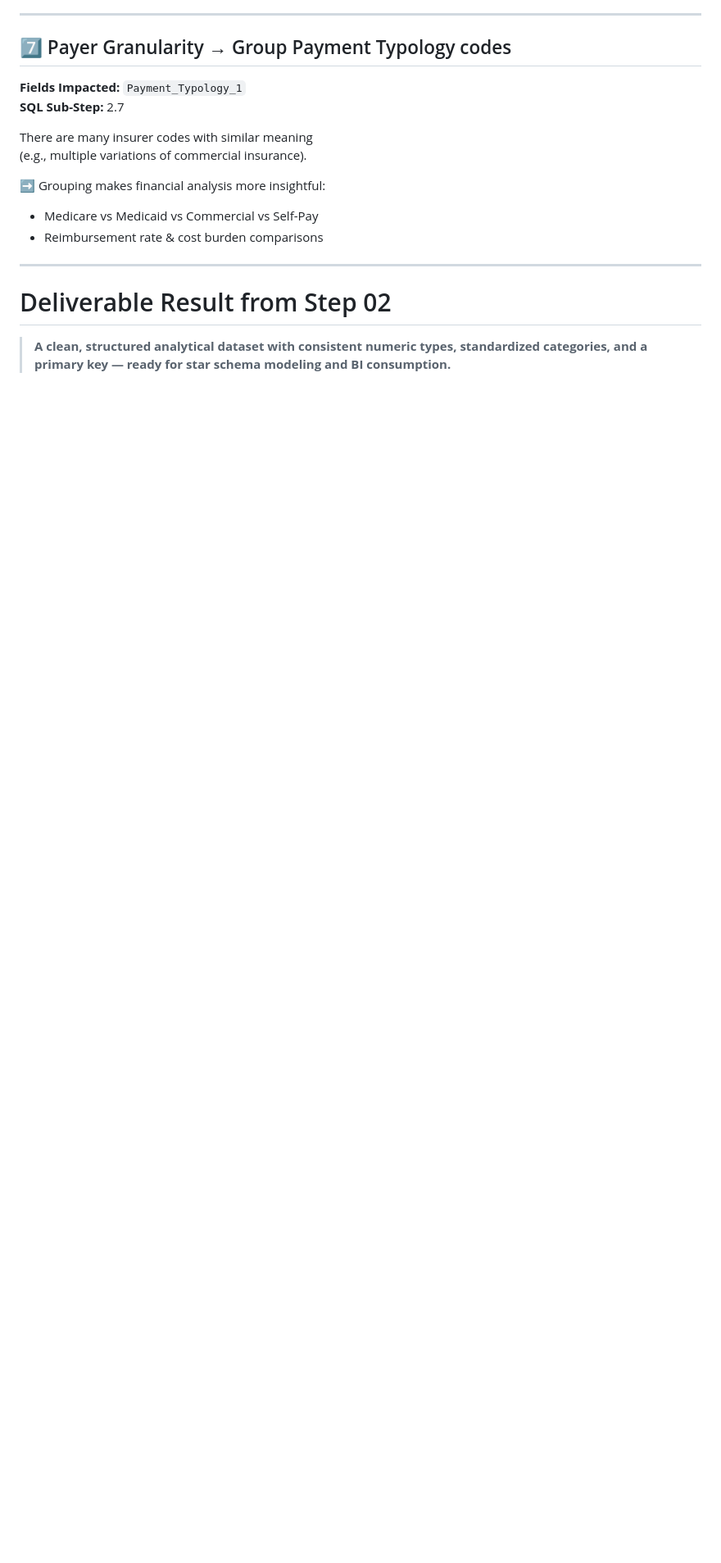
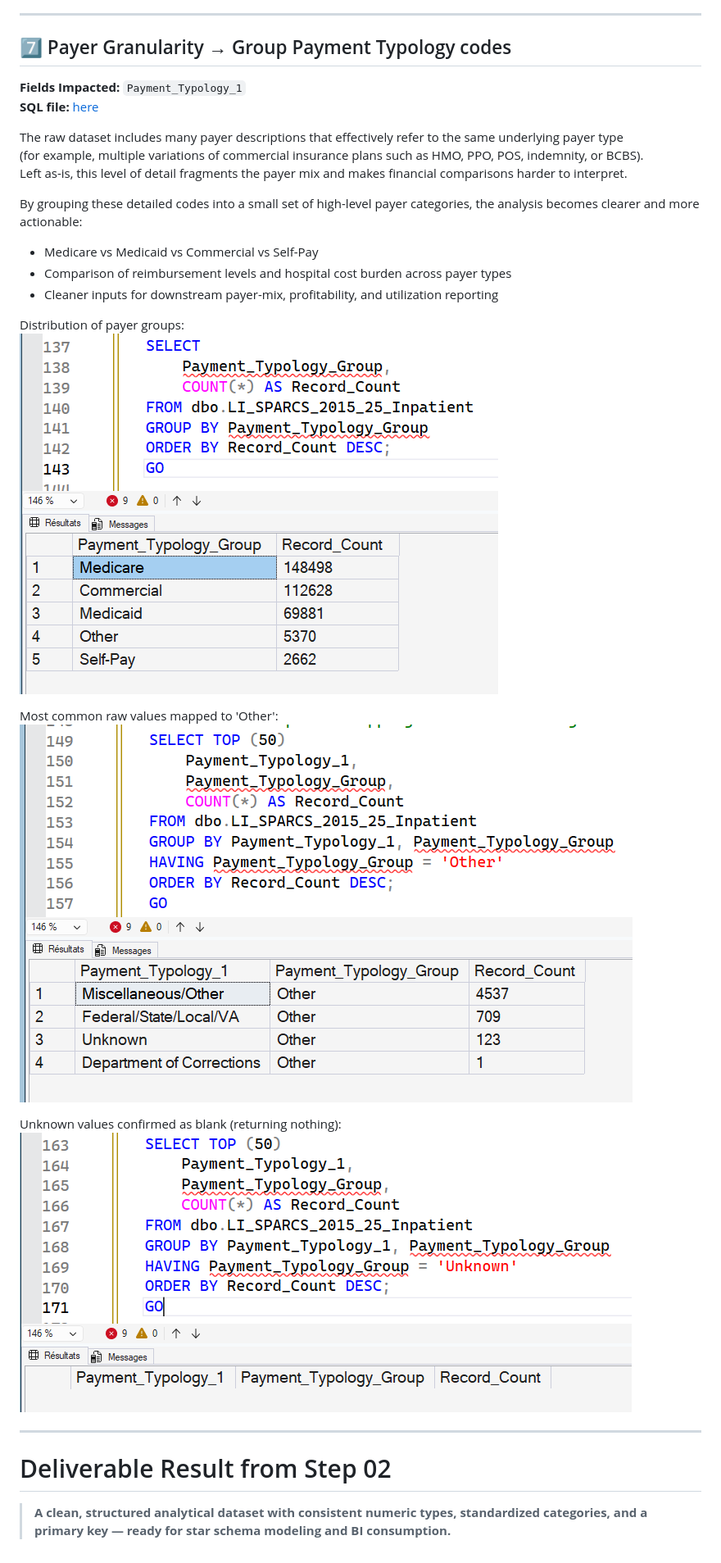
Before and after one commit to jendives2000/LongIsland_NY_Hospitals_SQL_Excel_PowerBI_Analysis, a Markdown page: 02_Data_Cleaning/02_Data_Cleaning_Actions.md, the part around the change. Shown at 82% size. GitHub-like rendering; pictures changed too: 02_Data_Cleaning/image-10.png (added), 02_Data_Cleaning/image-11.png (added), 02_Data_Cleaning/image-12.png (added); blank space fills up the shorter version.

Commit message:
Added sql for substep 2.7 payment typology grouping + link + screenshots

```diff
--- a/02_Data_Cleaning/02_Data_Cleaning_Actions.md
+++ b/02_Data_Cleaning/02_Data_Cleaning_Actions.md
@@ -205,14 +205,25 @@ This step turns the raw CSV import into a true relational table that can safely
 
 ## 7️⃣ Payer Granularity → Group Payment Typology codes
 **Fields Impacted:** `Payment_Typology_1`
-**SQL Sub-Step:** 2.7
+**SQL file:** [here](./02_SQL/2_8_payment_typology_grouping.sql)
 
-There are many insurer codes with similar meaning
-(e.g., multiple variations of commercial insurance).
+The raw dataset includes many payer descriptions that effectively refer to the same underlying payer type
+(for example, multiple variations of commercial insurance plans such as HMO, PPO, POS, indemnity, or BCBS).
+Left as-is, this level of detail fragments the payer mix and makes financial comparisons harder to interpret.
 
-➡ Grouping makes financial analysis more insightful:
+By grouping these detailed codes into a small set of high-level payer categories, the analysis becomes clearer and more actionable:
 - Medicare vs Medicaid vs Commercial vs Self-Pay
-- Reimbursement rate & cost burden comparisons
+- Comparison of reimbursement levels and hospital cost burden across payer types
+- Cleaner inputs for downstream payer-mix, profitability, and utilization reporting
+
+Distribution of payer groups:
+![Distribution of payer groups](image-10.png)
+
+Most common raw values mapped to 'Other':
+![Most common raw values mapped to 'Other'](image-11.png)
+
+Unknown values confirmed as blank (returning nothing):
+![Unknown values confirmed as blank](image-12.png)
 
 ---
 
```
Also changed, not shown: 1 other file.
